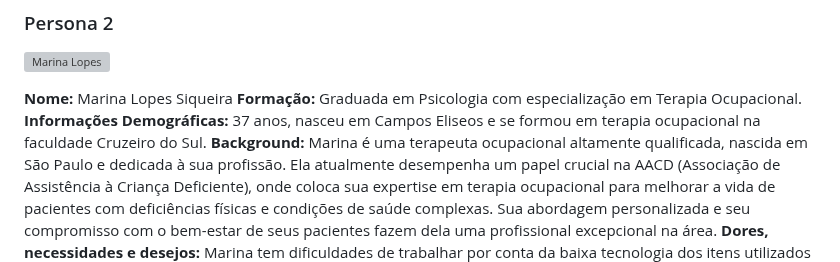
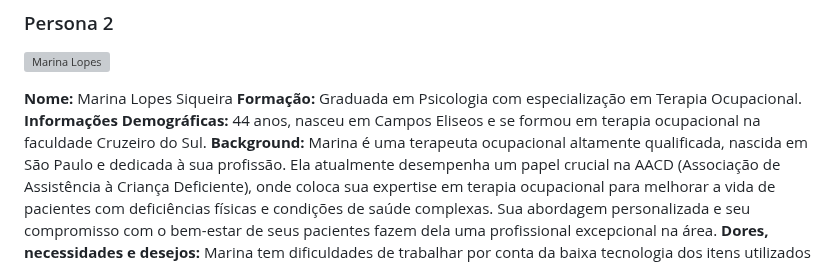
Before and after one commit to 2023M8T1Inteli/grupo1, a Markdown page: artefatos/entendimento_experiencia_usuario.md, the part around the change. GitHub-like rendering; grey boxes are pictures that could not be loaded.

Commit message:
including update

```diff
--- a/artefatos/entendimento_experiencia_usuario.md
+++ b/artefatos/entendimento_experiencia_usuario.md
@@ -24,7 +24,7 @@ Dores, necessidades e desejos: Lucas enfrenta desafios na expressão verbal, o q
 
 **Nome:** Marina Lopes Siqueira
 **Formação:** Graduada em Psicologia com especialização em Terapia Ocupacional.
-**Informações Demográficas:** 37 anos, nasceu em Campos Eliseos e se formou em terapia ocupacional na faculdade Cruzeiro do Sul.
+**Informações Demográficas:** 44 anos, nasceu em Campos Eliseos e se formou em terapia ocupacional na faculdade Cruzeiro do Sul.
 **Background:** Marina é uma terapeuta ocupacional altamente qualificada, nascida em São Paulo e dedicada à sua profissão. Ela atualmente desempenha um papel crucial na AACD (Associação de Assistência à Criança Deficiente), onde coloca sua expertise em terapia ocupacional para melhorar a vida de pacientes com deficiências físicas e condições de saúde complexas. Sua abordagem personalizada e seu compromisso com o bem-estar de seus pacientes fazem dela uma profissional excepcional na área.
 **Dores, necessidades e desejos:** Marina tem dificuldades de trabalhar por conta da baixa tecnologia dos itens utilizados nas consultas com as crianças
 **Cenários de interação:** Durante suas consultas na clínica da AACD
```
